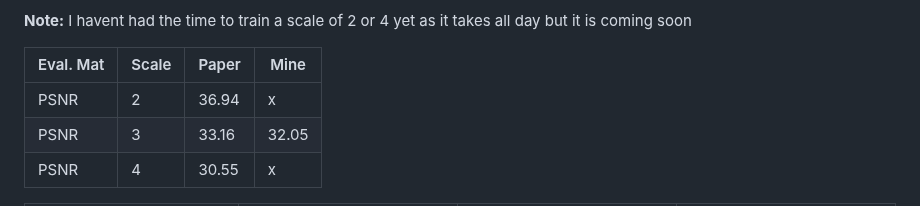
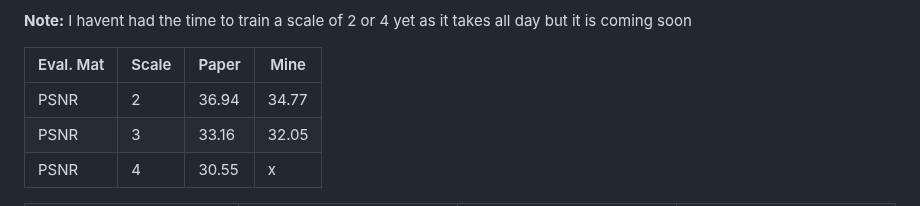
Before and after one commit to NicoCeresa/FSRCNN-2016, a Markdown page: README.md, the part around one of its changes. Rendered like a GitHub page.

Commit message:
updated readme with 2x psnr

```diff
--- a/README.md
+++ b/README.md
@@ -28,7 +28,7 @@
 
 | Eval. Mat | Scale | Paper | Mine |
 |-----------|-------|-------|-----------------|
-| PSNR | 2 | 36.94 | x |
+| PSNR | 2 | 36.94 | 34.77 |
 | PSNR | 3 | 33.16 | 32.05 |
 | PSNR | 4 | 30.55 | x |
 
```
Also changed, not shown: other parts of README.md (+2 -2 lines).
